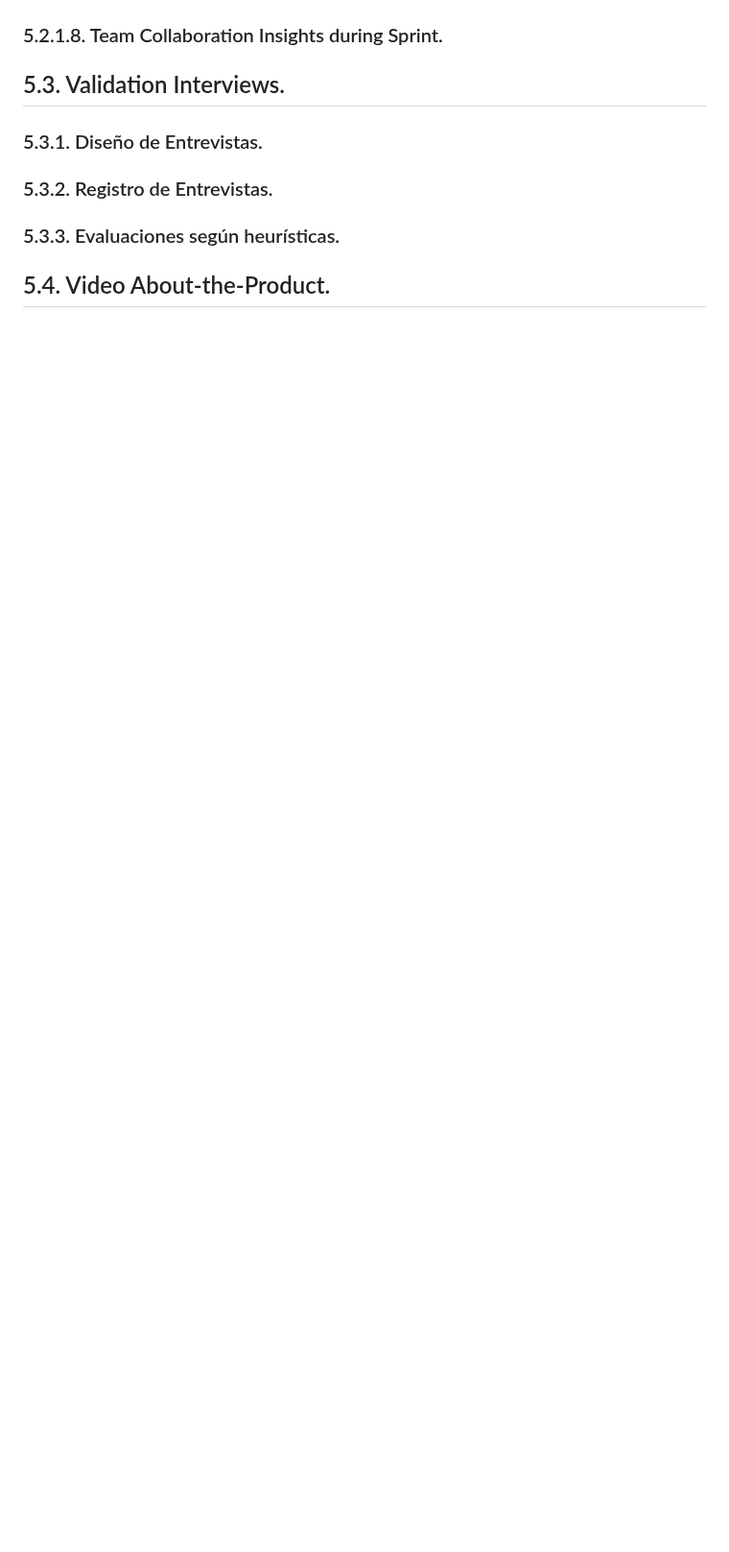
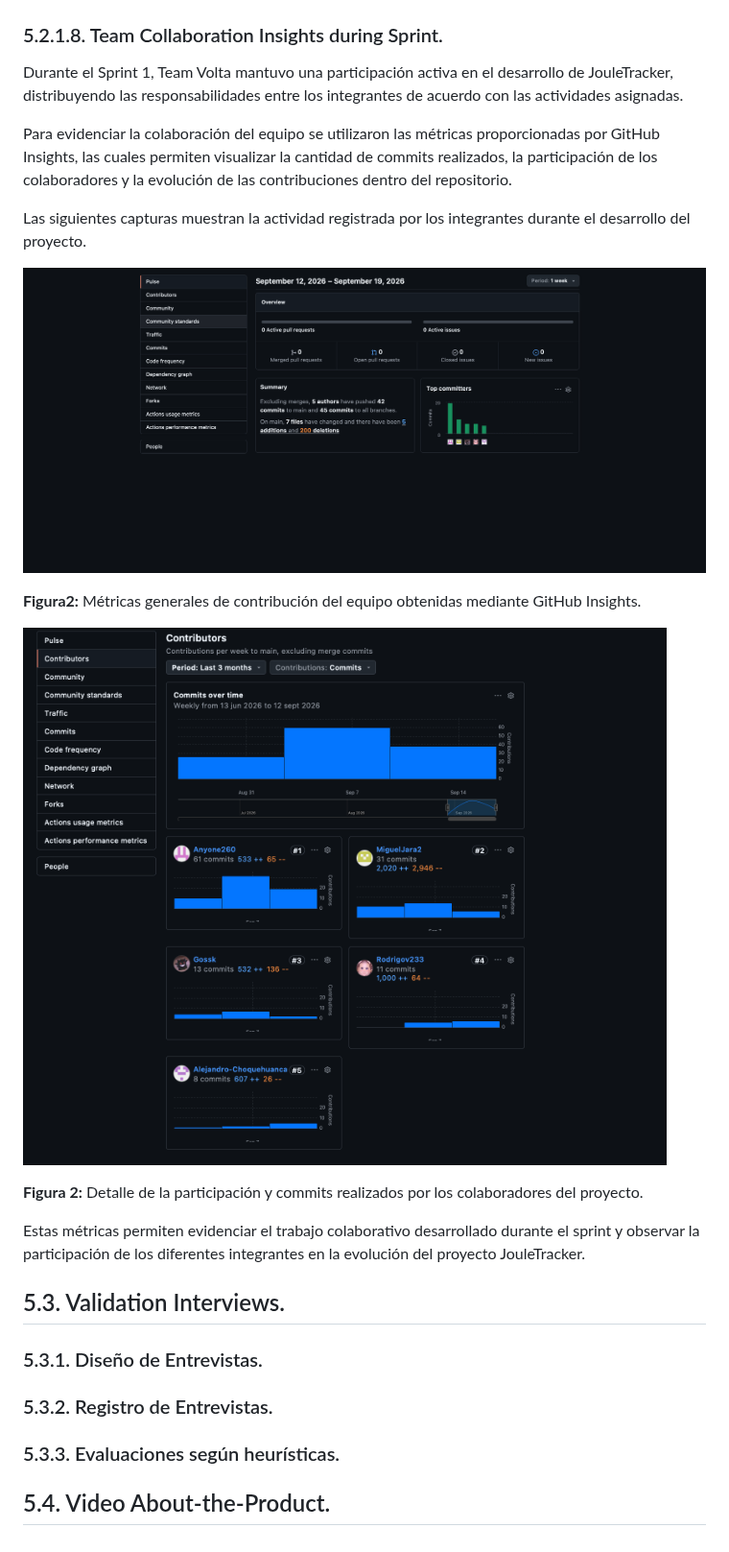
Before and after one commit to JouleTracker/JouleTracker, a Markdown page: report/front-matter/50-chapter-5.md, the part around the change. Shown at 96% size. Drawn GitHub-style; pictures changed too: report/images/Insights/Insights1.png (added), report/images/Insights/Insights2.png (added); blank space fills up the shorter version.

Commit message:
docs(chapter5): add team collaboration insights

```diff
--- a/report/front-matter/50-chapter-5.md
+++ b/report/front-matter/50-chapter-5.md
@@ -314,6 +314,23 @@ Luego de unos minutos, el deploy se realizara correctamente:
 ![](../images/deploy-steps/deploy-4.jpeg)
 
 ### 5.2.1.8. Team Collaboration Insights during Sprint.
+
+Durante el Sprint 1, Team Volta mantuvo una participación activa en el desarrollo de JouleTracker, distribuyendo las responsabilidades entre los integrantes de acuerdo con las actividades asignadas.
+
+Para evidenciar la colaboración del equipo se utilizaron las métricas proporcionadas por GitHub Insights, las cuales permiten visualizar la cantidad de commits realizados, la participación de los colaboradores y la evolución de las contribuciones dentro del repositorio.
+
+Las siguientes capturas muestran la actividad registrada por los integrantes durante el desarrollo del proyecto.
+
+![Insights 1](../images/Insights/Insights1.png)
+
+**Figura2:** Métricas generales de contribución del equipo obtenidas mediante GitHub Insights.
+
+
+![Insights 2](../images/Insights/Insights2.png)
+
+**Figura 2:** Detalle de la participación y commits realizados por los colaboradores del proyecto.
+
+Estas métricas permiten evidenciar el trabajo colaborativo desarrollado durante el sprint y observar la participación de los diferentes integrantes en la evolución del proyecto JouleTracker.
 ## 5.3. Validation Interviews.
 ### 5.3.1. Diseño de Entrevistas.
 ### 5.3.2. Registro de Entrevistas.
```
